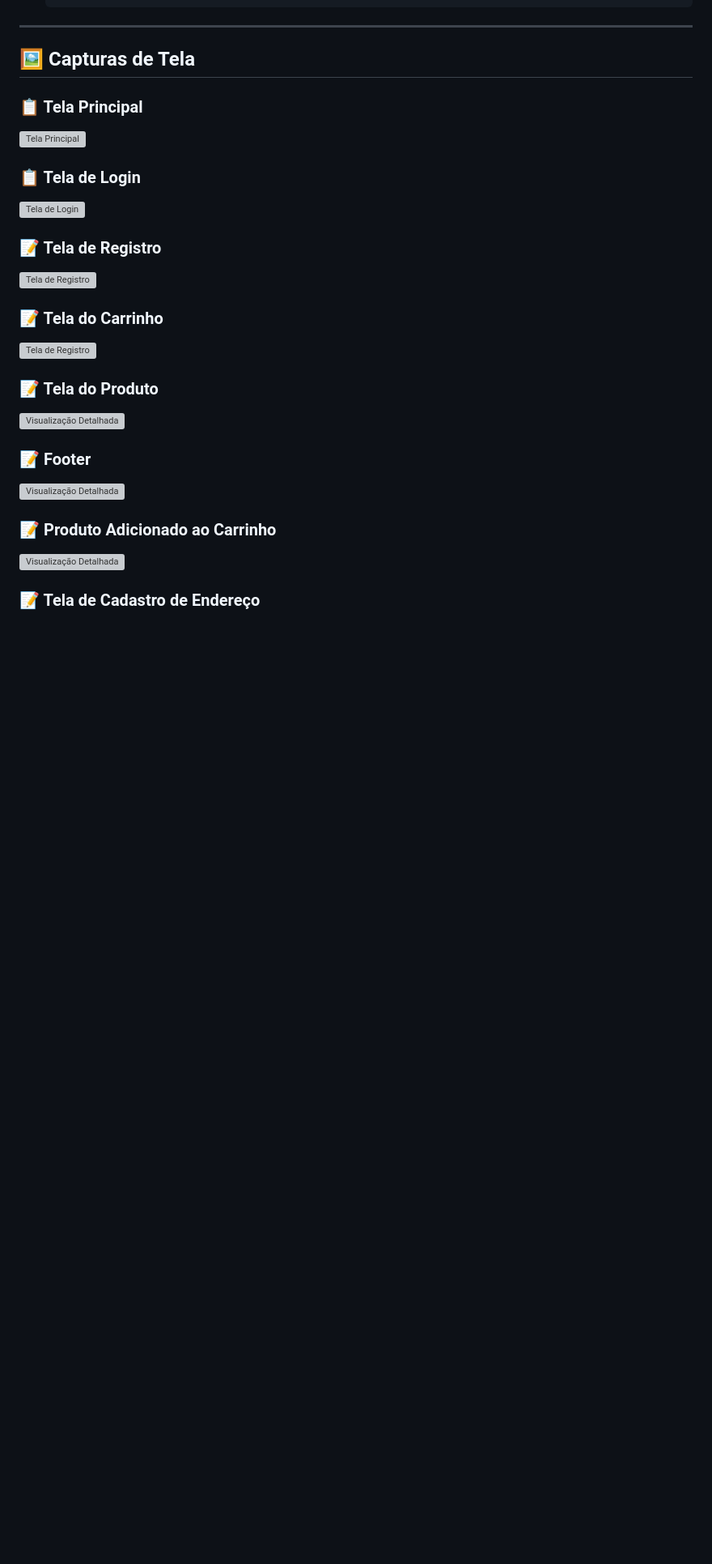
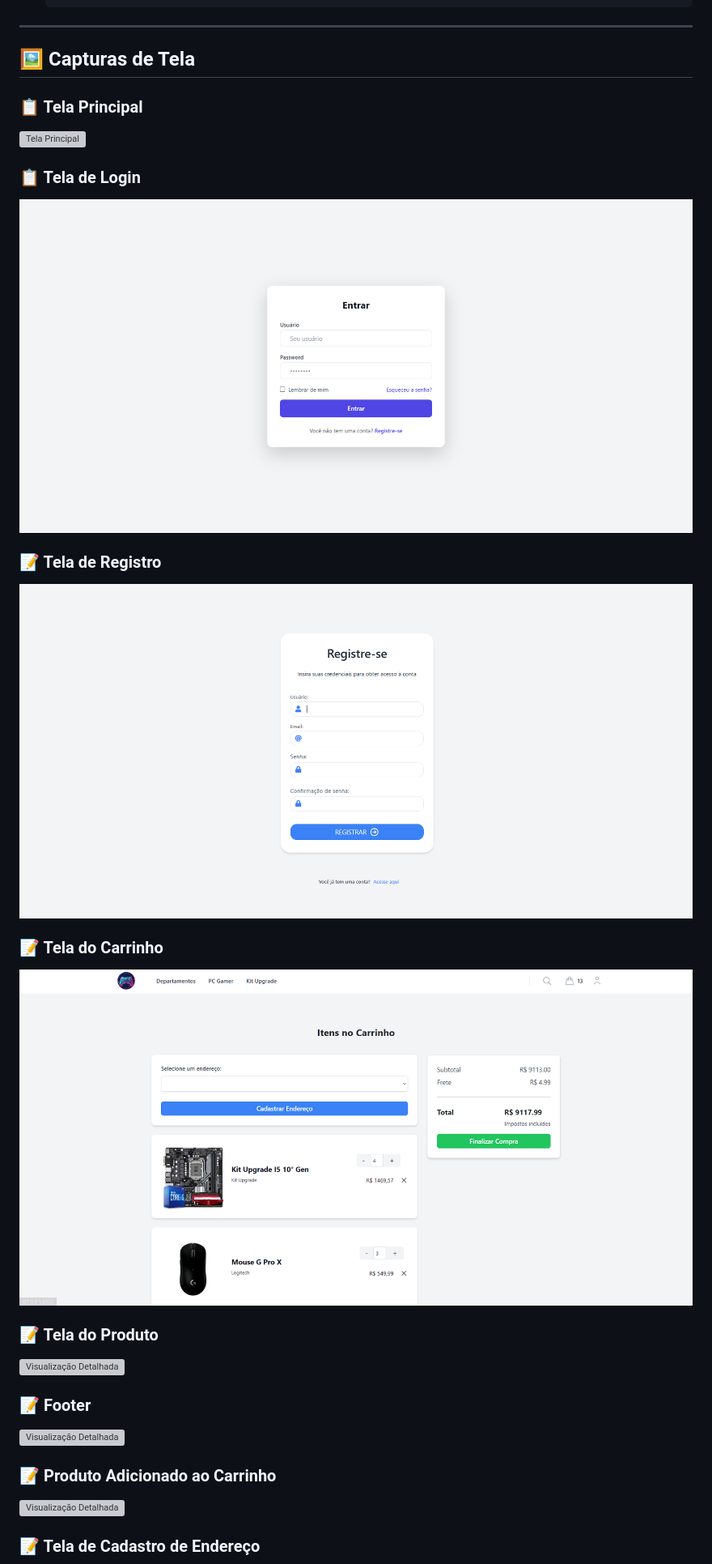
Before and after one commit to marcus-nascimento98/ecommerce, a Markdown page: README.md, the part around the change printed below. Shown: that part at 81% size. Rendered like a GitHub page; blank space fills up the shorter version; grey boxes are pictures that could not be loaded.

```diff
--- a/README.md
+++ b/README.md
@@ -121,11 +121,11 @@ Você pode conferir o diagrama de desenvolvimento em:
 
 ### 📋 Tela de Login
-![Tela de Login](docs/image/login.png)
+![Tela de Login](docs/images/login.png)
 
 ### 📝 Tela de Registro
-![Tela de Registro](docs/image/register.png)
+![Tela de Registro](docs/images/register.png)
 
 ### 📝 Tela do Carrinho
-![Tela de Registro](docs/image/cart.png)
+![Tela de Registro](docs/images/cart.png)
 
 ### 📝 Tela do Produto
```
Also changed, not shown: other parts of README.md (+11 -11 lines).
